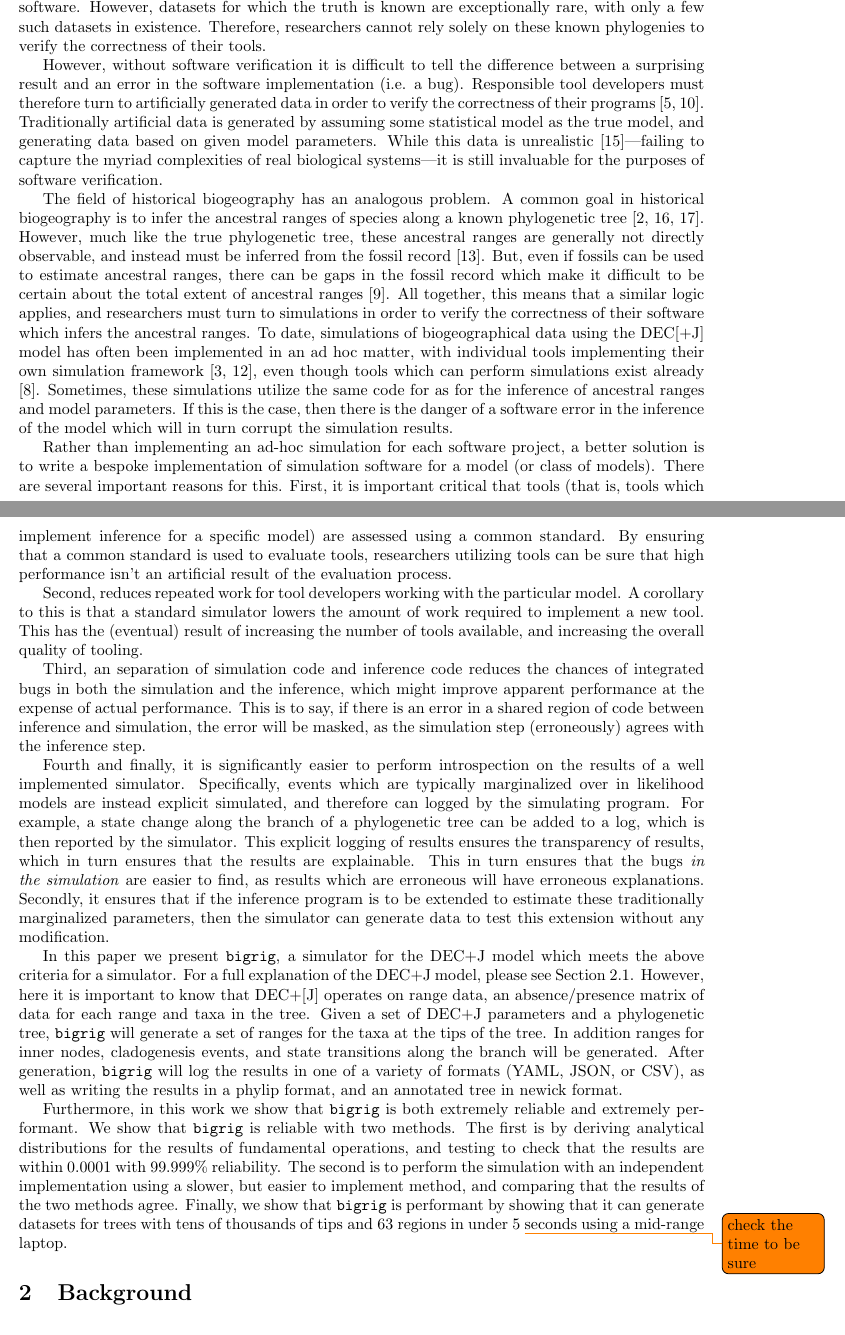
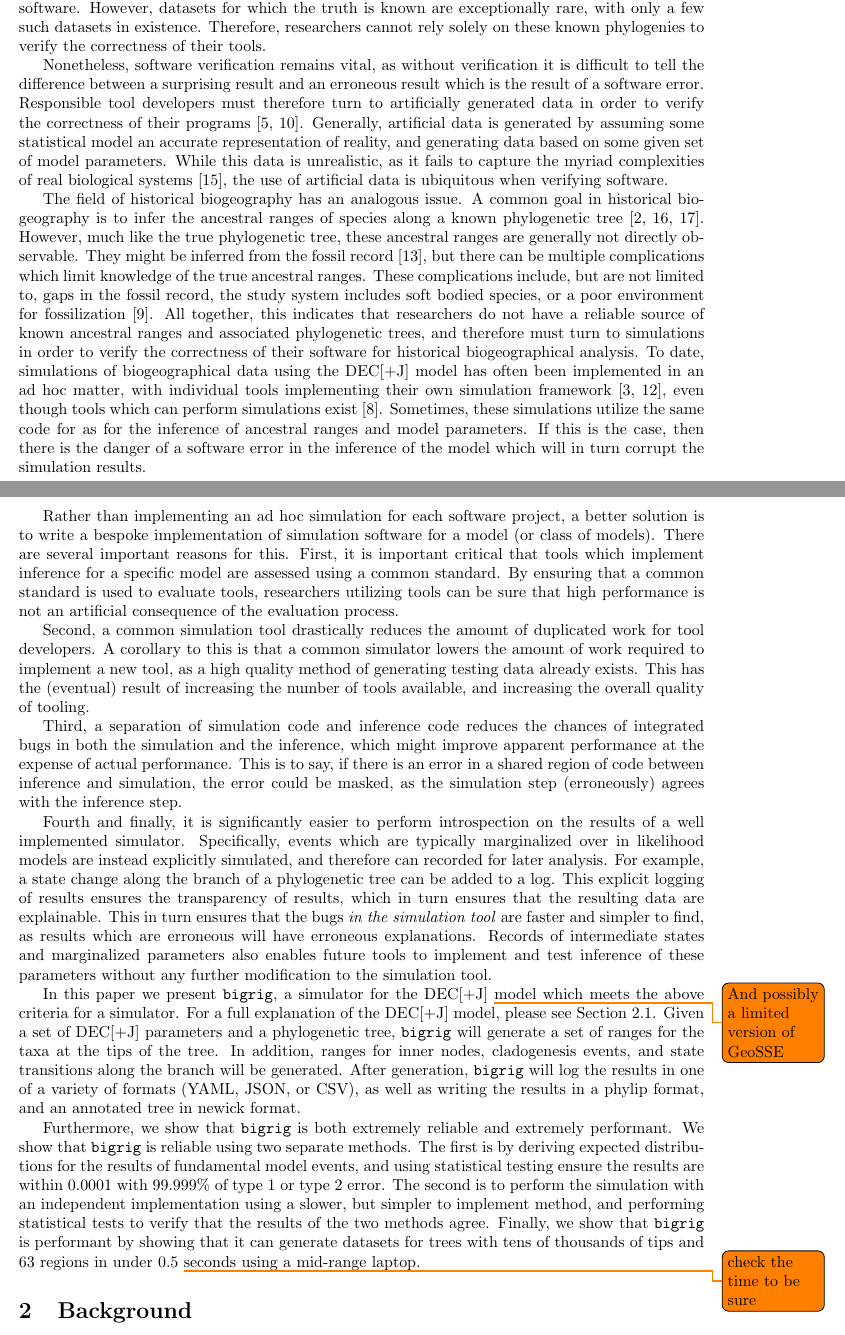
Before and after one commit to computations/bigrig-paper, a LaTeX document (main.tex): two parts of pages 1 and 2 of 12, joined at a grey line, cut so that both start at the same text. Compiled offline with pdfLaTeX.

Commit message:
Revised the introduction

```diff
--- a/main.tex
+++ b/main.tex
@@ -20,7 +20,7 @@
 \newcommand{\CountFull}[1]{|#1|_\text{full}}
 \newcommand{\CountEmpty}[1]{|#1|_\text{empty}}
 \newcommand{\bigrig}{\texttt{bigrig}}
-\newcommand{\decj}{DEC+J}
+\newcommand{\decj}{DEC[+J]}
 \newcommand{\rand}[2]{#1 \land #2}
 \newcommand{\ror}[2]{#1 \lor #2}
 \newcommand{\rneg}[1]{\neg #1}
@@ -44,80 +44,80 @@ verify both models and software.
 However, datasets for which the truth is known are exceptionally rare, with only a few such datasets in existence.
 Therefore, researchers cannot rely solely on these known phylogenies to verify the correctness of their tools.
 
-However, without software verification it is difficult to tell the difference between a surprising result and an error
-in the software implementation (i.e. a bug).
+Nonetheless, software verification remains vital, as without verification it is difficult to tell the difference between
+a surprising result and an erroneous result which is the result of a software error.
 Responsible tool developers must therefore turn to artificially generated data in order to verify the correctness of
 their programs \cite{ly-trong_alisim_2022, fletcher_indelible_2009}.
-Traditionally artificial data is generated by assuming some statistical model as the true model, and generating data
-based on given model parameters.
-While this data is unrealistic \cite{trost_simulations_2024}\textemdash failing to capture the myriad complexities of
-real biological systems\textemdash it is still invaluable for the purposes of software verification.
+Generally, artificial data is generated by assuming some statistical model an accurate representation of reality, and
+generating data based on some given set of model parameters.
+While this data is unrealistic, as it fails to capture the myriad complexities of real biological systems
+\cite{trost_simulations_2024}, the use of artificial data is ubiquitous when verifying software.
 
-The field of historical biogeography has an analogous problem.
+The field of historical biogeography has an analogous issue.
 A common goal in historical biogeography is to infer the ancestral ranges of species along a known phylogenetic tree
 \citep{varela_phylogeny_2019, baker_global_2013, vicente_and_2017}.
-However, much like the true phylogenetic tree, these ancestral ranges are generally not directly observable, and instead
-must be inferred from the fossil record \cite{mclachlan_reconstructing_2004}.
-But, even if fossils can be used to estimate ancestral ranges, there can be gaps in the fossil record which make it
-difficult to be certain about the total extent of ancestral ranges \cite{kidwell_quality_2002}.
-All together, this means that a similar logic applies, and researchers must turn to simulations in order to verify the
-correctness of their software which infers the ancestral ranges.
+However, much like the true phylogenetic tree, these ancestral ranges are generally not directly observable.
+They might be inferred from the fossil record \cite{mclachlan_reconstructing_2004}, but there can be multiple
+complications which limit knowledge of the true ancestral ranges.
+These complications include, but are not limited to, gaps in the fossil record, the study system includes soft bodied
+species, or a poor environment for fossilization \cite{kidwell_quality_2002}.
+All together, this indicates that researchers do not have a reliable source of known ancestral ranges and associated
+phylogenetic trees, and therefore must turn to simulations in order to verify the correctness of their software for
+historical biogeographical analysis.
 To date, simulations of biogeographical data using the DEC[+J] model has often been implemented in an ad hoc matter,
 with individual tools implementing their own simulation framework \cite{matzke_statistical_2022,
-bettisworth_lagrange-ng_2023}, even though tools which can perform simulations exist already
-\citep{hohna_revbayes_2016}.
+bettisworth_lagrange-ng_2023}, even though tools which can perform simulations exist \cite{hohna_revbayes_2016}.
 Sometimes, these simulations utilize the same code for as for the inference of ancestral ranges and model parameters.
 If this is the case, then there is the danger of a software error in the inference of the model which will in turn
 corrupt the simulation results.
 
-Rather than implementing an ad-hoc simulation for each software project, a better solution is to write a bespoke
+Rather than implementing an ad hoc simulation for each software project, a better solution is to write a bespoke
 implementation of simulation software for a model (or class of models).
 There are several important reasons for this.
-First, it is important critical that tools (that is, tools which implement inference for a specific model) are assessed
-using a common standard.
+First, it is important critical that tools which implement inference for a specific model are assessed using a common
+standard.
 By ensuring that a common standard is used to evaluate tools, researchers utilizing tools can be sure that high
-performance isn't an artificial result of the evaluation process.
+performance is not an artificial consequence of the evaluation process.
 
-Second, reduces repeated work for tool developers working with the particular model.
-A corollary to this is that a standard simulator lowers the amount of work required to implement a new tool.
+Second, a common simulation tool drastically reduces the amount of duplicated work for tool developers.
+A corollary to this is that a common simulator lowers the amount of work required to implement a new tool, as a high
+quality method of generating testing data already exists.
 This has the (eventual) result of increasing the number of tools available, and increasing the overall quality of
 tooling.
 
-Third, an separation of simulation code and inference code reduces the chances of integrated bugs in both the simulation
+Third, a separation of simulation code and inference code reduces the chances of integrated bugs in both the simulation
 and the inference, which might improve apparent performance at the expense of actual performance.
-This is to say, if there is an error in a shared region of code between inference and simulation, the error will be
+This is to say, if there is an error in a shared region of code between inference and simulation, the error could be
 masked, as the simulation step (erroneously) agrees with the inference step.
 
 Fourth and finally, it is significantly easier to perform introspection on the results of a well implemented simulator.
-Specifically, events which are typically marginalized over in likelihood models are instead explicit simulated, and
-therefore can logged by the simulating program.
-For example, a state change along the branch of a phylogenetic tree can be added to a log, which is then reported by the
-simulator.
-This explicit logging of results ensures the transparency of results, which in turn ensures that the results are
+Specifically, events which are typically marginalized over in likelihood models are instead explicitly simulated, and
+therefore can recorded for later analysis.
+For example, a state change along the branch of a phylogenetic tree can be added to a log.
+This explicit logging of results ensures the transparency of results, which in turn ensures that the resulting data are
 explainable.
-This in turn ensures that the bugs \textit{in the simulation} are easier to find, as results which are erroneous will
-have erroneous explanations.
-Secondly, it ensures that if the inference program is to be extended to estimate these traditionally marginalized
-parameters, then the simulator can generate data to test this extension without any modification.
+This in turn ensures that the bugs \textit{in the simulation tool} are faster and simpler to find, as results which are
+erroneous will have erroneous explanations.
+Records of intermediate states and marginalized parameters also enables future tools to implement and test inference of
+these parameters without any further modification to the simulation tool.
 
-In this paper we present \bigrig{}, a simulator for the \decj{} model which meets the above criteria for a simulator.
-For a full explanation of the \decj{} model, please see Section~\ref{sec:model}.
-However, here it is important to know that DEC+[J] operates on range data, an absence/presence matrix of data for each
-range and taxa in the tree.
+In this paper we present \bigrig{}, a simulator for the \decj{} \todo{And possibly a limited version of GeoSSE} model
+which meets the above criteria for a simulator. For a full explanation of the \decj{} model, please see
+Section~\ref{sec:model}.
 Given a set of \decj{} parameters and a phylogenetic tree, \bigrig{} will generate a set of ranges for the taxa at the
 tips of the tree.
-In addition ranges for inner nodes, cladogenesis events, and state transitions along the branch will be generated.
+In addition, ranges for inner nodes, cladogenesis events, and state transitions along the branch will be generated.
 After generation, \bigrig{} will log the results in one of a variety of formats (YAML, JSON, or CSV), as well as writing
 the results in a phylip format, and an annotated tree in newick format.
 
-Furthermore, in this work we show that \bigrig{} is both extremely reliable and extremely performant.
-We show that \bigrig{} is reliable with two methods.
-The first is by deriving analytical distributions for the results of fundamental operations, and testing to check that
-the results are within 0.0001 with 99.999\% reliability.
-The second is to perform the simulation with an independent implementation using a slower, but easier to implement
-method, and comparing that the results of the two methods agree.
+Furthermore, we show that \bigrig{} is both extremely reliable and extremely performant.
+We show that \bigrig{} is reliable using two separate methods.
+The first is by deriving expected distributions for the results of fundamental model events, and using statistical
+testing ensure the results are within 0.0001 with 99.999\% of type 1 or type 2 error.
+The second is to perform the simulation with an independent implementation using a slower, but simpler to implement
+method, and performing statistical tests to verify that the results of the two methods agree.
 Finally, we show that \bigrig{} is performant by showing that it can generate datasets for trees with tens of thousands
-of tips and 63 regions in under 5 \todo{check the time to be sure} seconds using a mid-range laptop.
+of tips and 63 regions in under 0.5 \todo{check the time to be sure} seconds using a mid-range laptop.
 
 \section{Background}
 
```
Also changed, not shown: main.tex (4 more changed lines).
